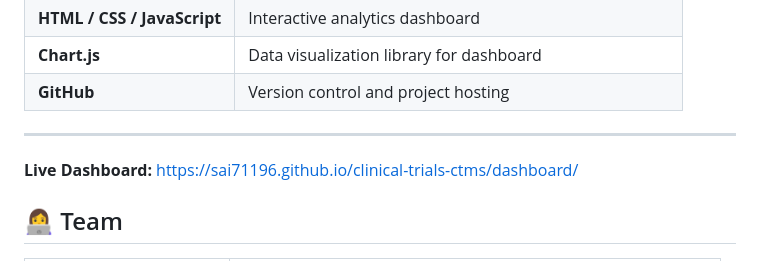
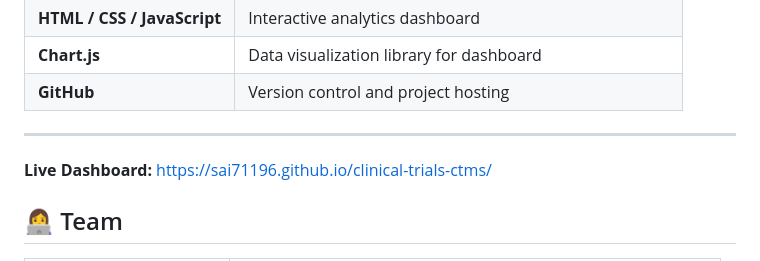
Before and after one commit to Sai71196/clinical-trials-ctms, a Markdown page: README.md, the part around the change. Rendered like a GitHub page.

```diff
--- a/README.md
+++ b/README.md
@@ -186,7 +186,7 @@ The schema was built with the following standards in mind:
 | **GitHub** | Version control and project hosting |
 
 ---
-**Live Dashboard:** https://sai71196.github.io/clinical-trials-ctms/dashboard/
+**Live Dashboard:** https://sai71196.github.io/clinical-trials-ctms/
 
 ## 👩‍💻 Team
 
```
